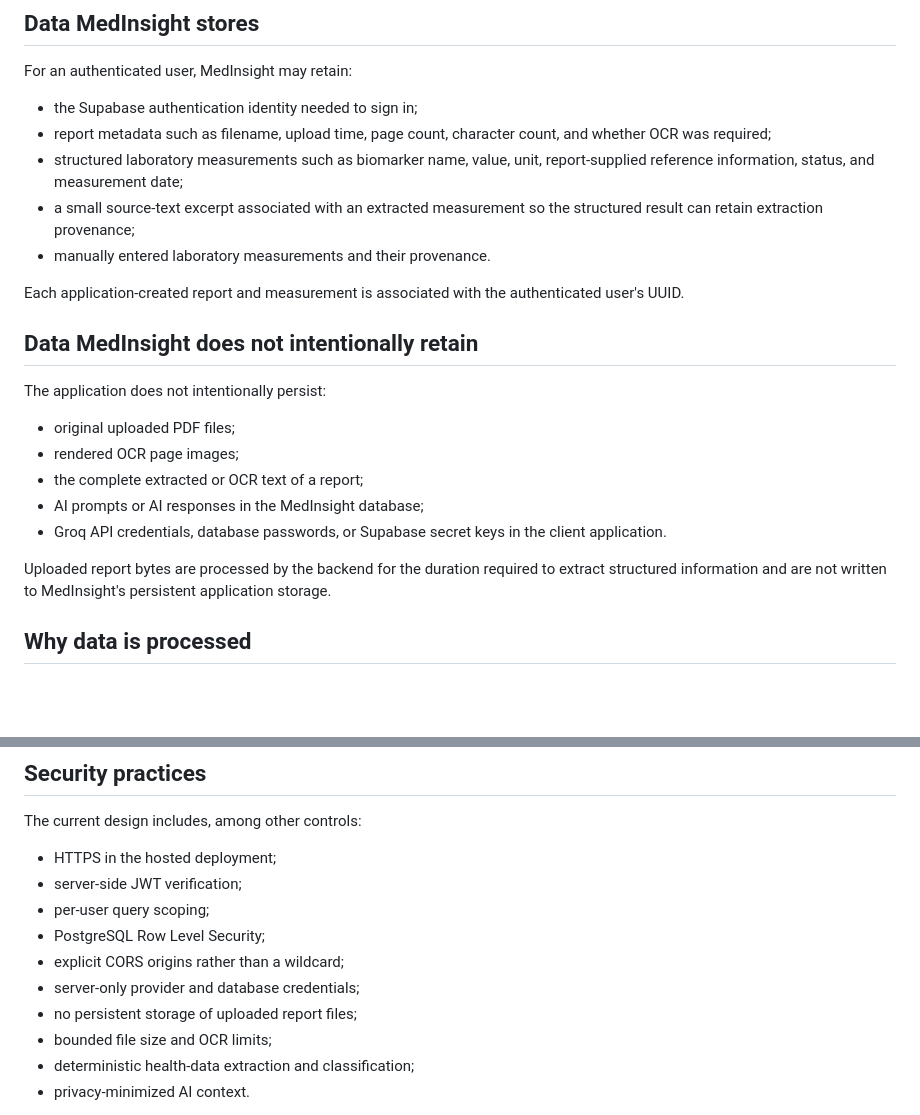
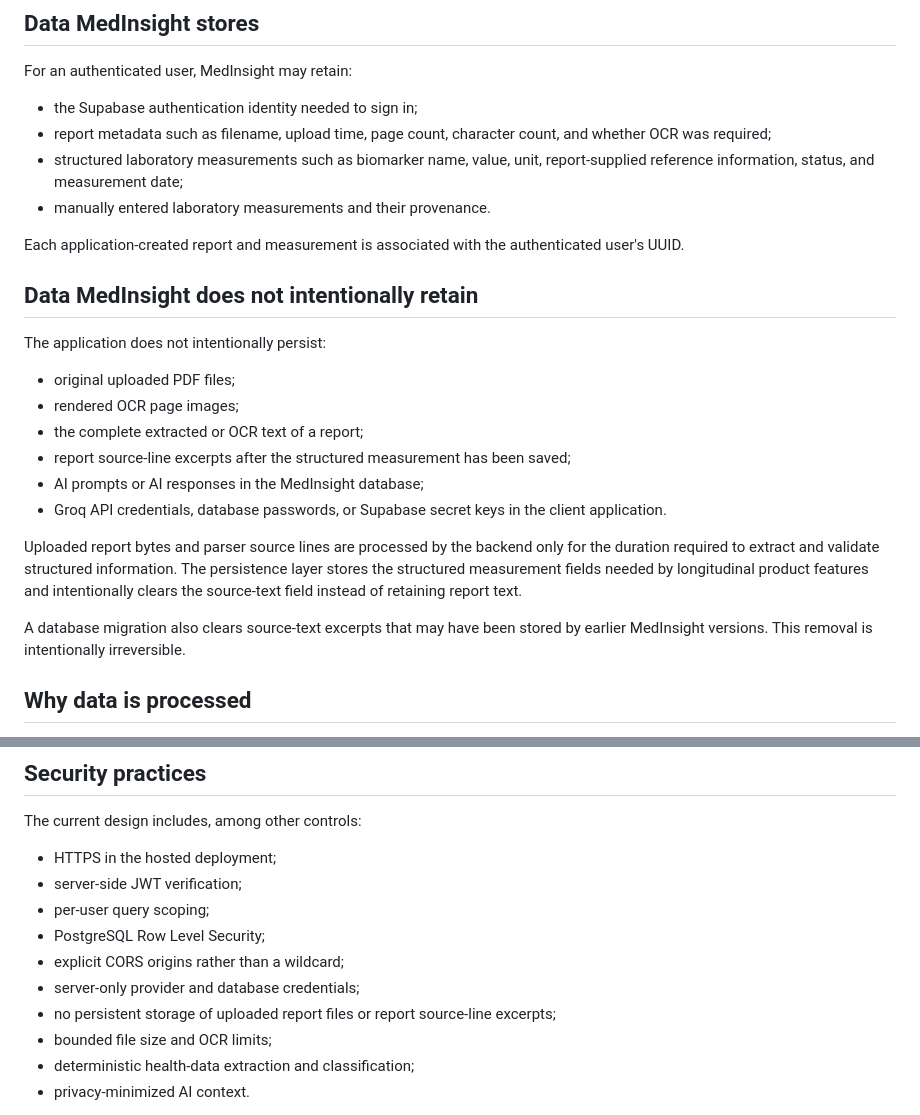
Before and after one commit to Aryamanjmwl/MedInsight, a Markdown page: PRIVACY.md, 2 parts joined by grey strips. Drawn GitHub-style; blank space fills up the shorter version.

Commit message:
Document stricter report data minimization

```diff
--- a/PRIVACY.md
+++ b/PRIVACY.md
@@ -13,7 +13,6 @@ For an authenticated user, MedInsight may retain:
 - the Supabase authentication identity needed to sign in;
 - report metadata such as filename, upload time, page count, character count, and whether OCR was required;
 - structured laboratory measurements such as biomarker name, value, unit, report-supplied reference information, status, and measurement date;
-- a small source-text excerpt associated with an extracted measurement so the structured result can retain extraction provenance;
 - manually entered laboratory measurements and their provenance.
 
 Each application-created report and measurement is associated with the authenticated user's UUID.
@@ -25,10 +24,13 @@ The application does not intentionally persist:
 - original uploaded PDF files;
 - rendered OCR page images;
 - the complete extracted or OCR text of a report;
+- report source-line excerpts after the structured measurement has been saved;
 - AI prompts or AI responses in the MedInsight database;
 - Groq API credentials, database passwords, or Supabase secret keys in the client application.
 
-Uploaded report bytes are processed by the backend for the duration required to extract structured information and are not written to MedInsight's persistent application storage.
+Uploaded report bytes and parser source lines are processed by the backend only for the duration required to extract and validate structured information. The persistence layer stores the structured measurement fields needed by longitudinal product features and intentionally clears the source-text field instead of retaining report text.
+
+A database migration also clears source-text excerpts that may have been stored by earlier MedInsight versions. This removal is intentionally irreversible.
 
 ## Why data is processed
 
@@ -89,7 +91,7 @@ The current design includes, among other controls:
 - PostgreSQL Row Level Security;
 - explicit CORS origins rather than a wildcard;
 - server-only provider and database credentials;
-- no persistent storage of uploaded report files;
+- no persistent storage of uploaded report files or report source-line excerpts;
 - bounded file size and OCR limits;
 - deterministic health-data extraction and classification;
 - privacy-minimized AI context.
```
